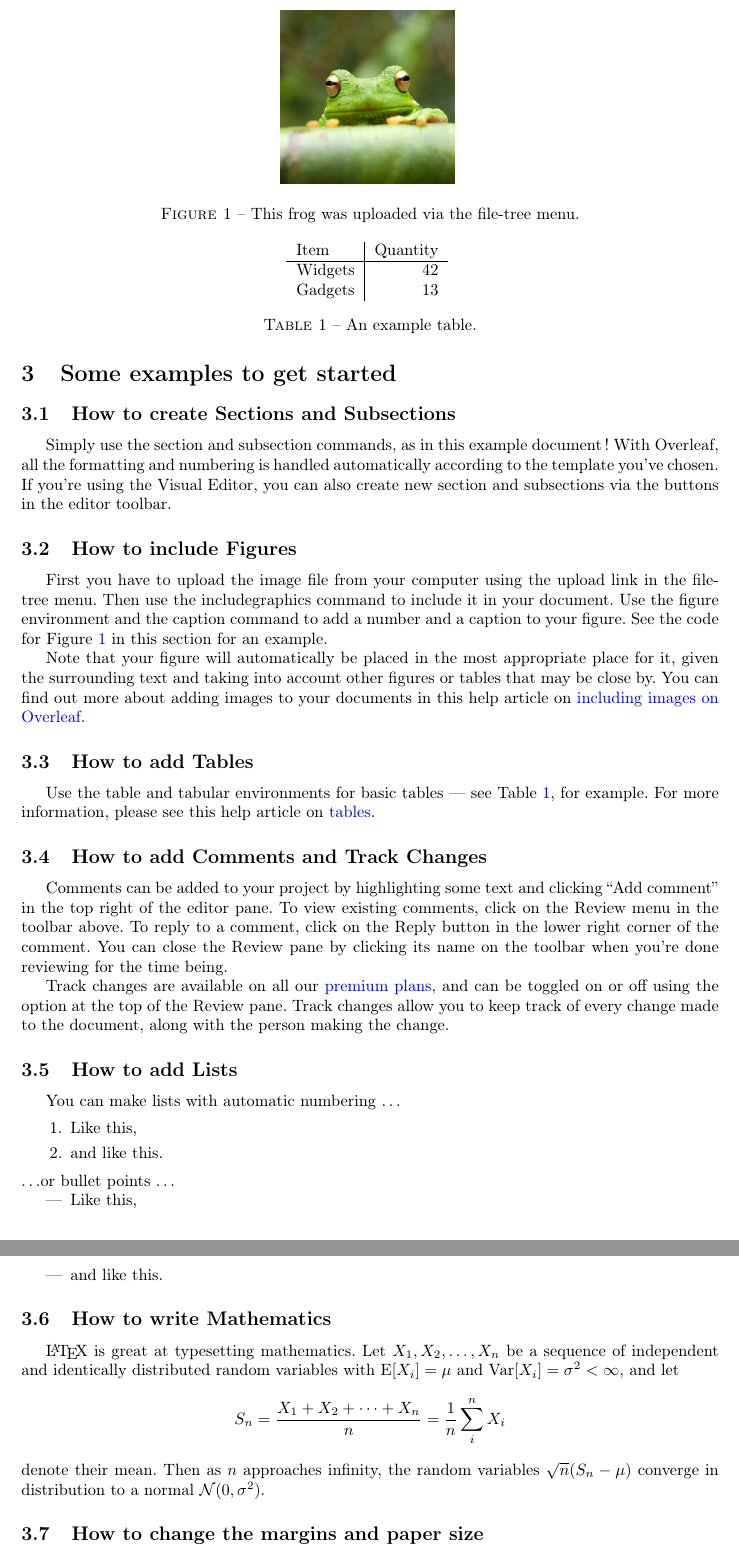
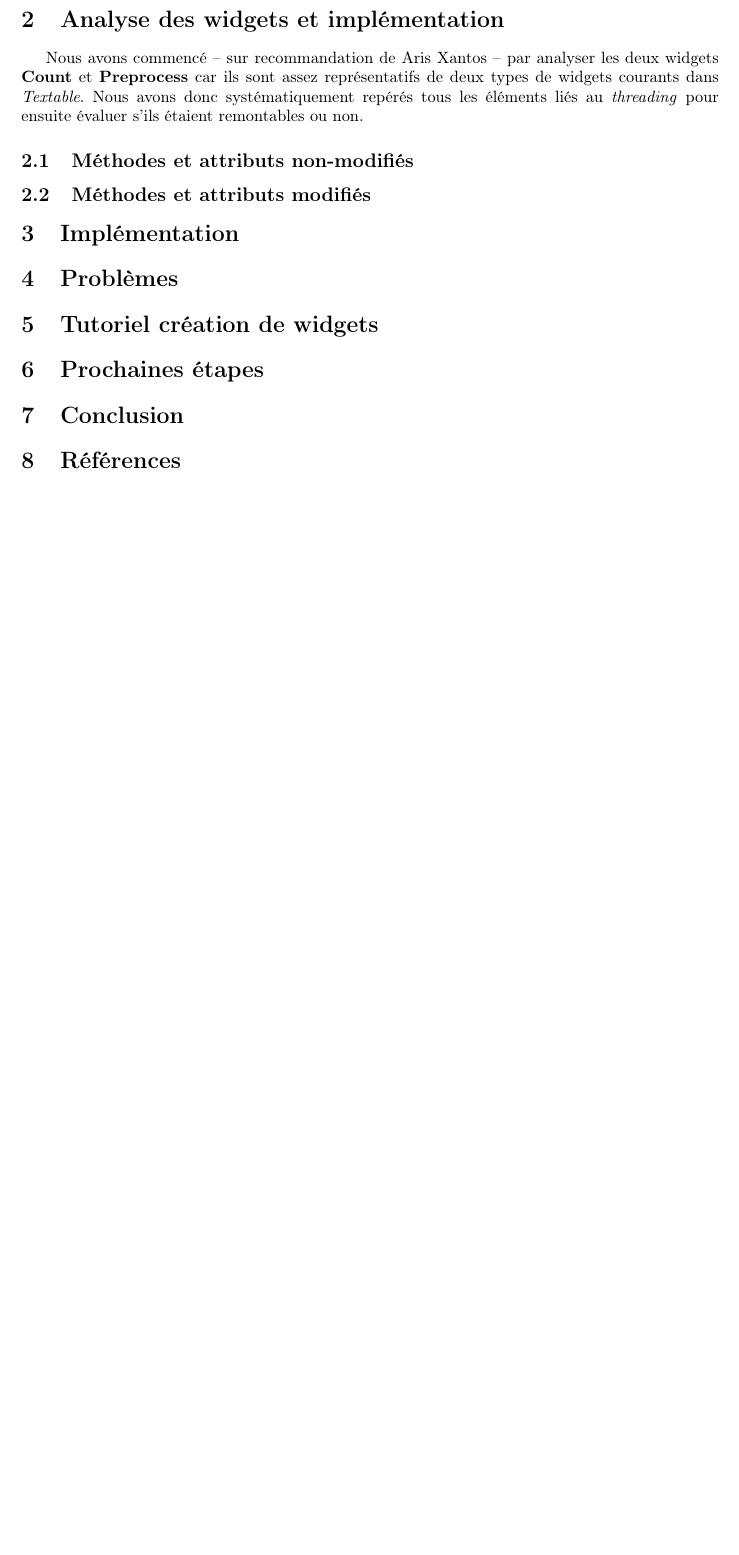
Before and after one commit to johancuda/rapport_projet_ISH_MA, a LaTeX paper (main.tex): two parts of pages 2 and 3 of 4 before the commit and part of page 2 of 2 after it, the two joined at a grey line, cut at the place of the change, the shorter picture padded with empty space. Compiled offline with pdfLaTeX.

Commit message:
added sections

```diff
--- a/main.tex
+++ b/main.tex
@@ -45,62 +33,24 @@ Dans ce travail, nous proposons de partir du travail effectué par Antonin Schny
 
-\section{Some examples to get started}
+Dans ce travail, nous proposons de partir du travail effectué par Antonin Schnyder en remontant d'un étage dans la hiérarchie de classes de Textable la logique de threading. Nous avons identifié qu'une grande partie du code qui permet la mise en place du threading se répète dans les widgets, nous avons donc modifié  leur architecture pour faire en sorte que les éléments liés au \textit{threading} soient hérités au travers de la super-classe \textbf{OWTaxtableBaseWidget}.
 
-\subsection{How to create Sections and Subsections}
+Nous commencerons par expliciter la structure du add-on \textit{Textable} pour mieux comprendre son fonctionnement. Ensuite, nous listerons les éléments que nous avons identifiés comme possiblement remontables, en mentionnant ceux qui ont directement pu être remonter et en décrivant les modifications effectuées sur ceux qui ne le pouvaient pas. Nous discuterons alors des divers problèmes rencontrés pendant l'implémentation. Finalement, Nous continuerons ce rapport en proposant un tutoriel de développement de widgets qui permet d'exploiter cette nouvlle architecture ainsi que d'assurer en partie l'uniformité des futures widgets wui seront ajoutés à \textit{Textable}.
 
-Simply use the section and subsection commands, as in this example document! With Overleaf, all the formatting and numbering is handled automatically according to the template you've chosen. If you're using the Visual Editor, you can also create new section and subsections via the buttons in the editor toolbar.
+\section{Analyse des widgets et implémentation}
 
-\subsection{How to include Figures}
+Nous avons commencé – sur recommandation de Aris Xantos – par analyser les deux widgets \textbf{Count} et \textbf{Preprocess} car ils sont assez représentatifs de deux types de widgets courants dans \textit{Textable}. Nous avons donc systématiquement repérés tous les éléments liés au \textit{threading} pour ensuite évaluer s'ils étaient remontables ou non.
 
-First you have to upload the image file from your computer using the upload link in the file-tree menu. Then use the includegraphics command to include it in your document. Use the figure environment and the caption command to add a number and a caption to your figure. See the code for Figure \ref{fig:frog} in this section for an example.
+\subsection{Méthodes et attributs non-modifiés}
 
-Note that your figure will automatically be placed in the most appropriate place for it, given the surrounding text and taking into account other figures or tables that may be close by. You can find out more about adding images to your documents in this help article on \href{https://www.overleaf.com/learn/how-to/Including_images_on_Overleaf}{including images on Overleaf}.
+\subsection{Méthodes et attributs modifiés}
 
-\begin{figure}
-\centering
-\includegraphics[width=0.25\linewidth]{frog.jpg}
-\caption{\label{fig:frog}This frog was uploaded via the file-tree menu.}
-\end{figure}
+\section{Implémentation}
 
-\subsection{How to add Tables}
+\section{Problèmes}
 
-Use the table and tabular environments for basic tables --- see Table~\ref{tab:widgets}, for example. For more information, please see this help article on \href{https://www.overleaf.com/learn/latex/tables}{tables}.
+\section{Tutoriel création de widgets}
 
-\begin{table}
-\centering
-\begin{tabular}{l|r}
-Item & Quantity \\\hline
-Widgets & 42 \\
-Gadgets & 13
-\end{tabular}
-\caption{\label{tab:widgets}An example table.}
-\end{table}
+\section{Prochaines étapes}
 
-\subsection{How to add Comments and Track Changes}
+\section{Conclusion}
 
-Comments can be added to your project by highlighting some text and clicking ``Add comment'' in the top right of the editor pane. To view existing comments, click on the Review menu in the toolbar above. To reply to a comment, click on the Reply button in the lower right corner of the comment. You can close the Review pane by clicking its name on the toolbar when you're done reviewing for the time being.
-
-Track changes are available on all our \href{https://www.overleaf.com/user/subscription/plans}{premium plans}, and can be toggled on or off using the option at the top of the Review pane. Track changes allow you to keep track of every change made to the document, along with the person making the change.
-
-\subsection{How to add Lists}
-
-You can make lists with automatic numbering \dots
-
-\begin{enumerate}
-\item Like this,
-\item and like this.
-\end{enumerate}
-\dots or bullet points \dots
-\begin{itemize}
-\item Like this,
-\item and like this.
-\end{itemize}
-
-\subsection{How to write Mathematics}
-
-\LaTeX{} is great at typesetting mathematics. Let $X_1, X_2, \ldots, X_n$ be a sequence of independent and identically distributed random variables with $\text{E}[X_i] = \mu$ and $\text{Var}[X_i] = \sigma^2 < \infty$, and let
-\[S_n = \frac{X_1 + X_2 + \cdots + X_n}{n}
-      = \frac{1}{n}\sum_{i}^{n} X_i\]
-denote their mean. Then as $n$ approaches infinity, the random variables $\sqrt{n}(S_n - \mu)$ converge in distribution to a normal $\mathcal{N}(0, \sigma^2)$.
-
-
-\subsection{How to change the margins and paper size}
+\section{Références}
```
Also changed, not shown: main.tex (36 more changed lines).
